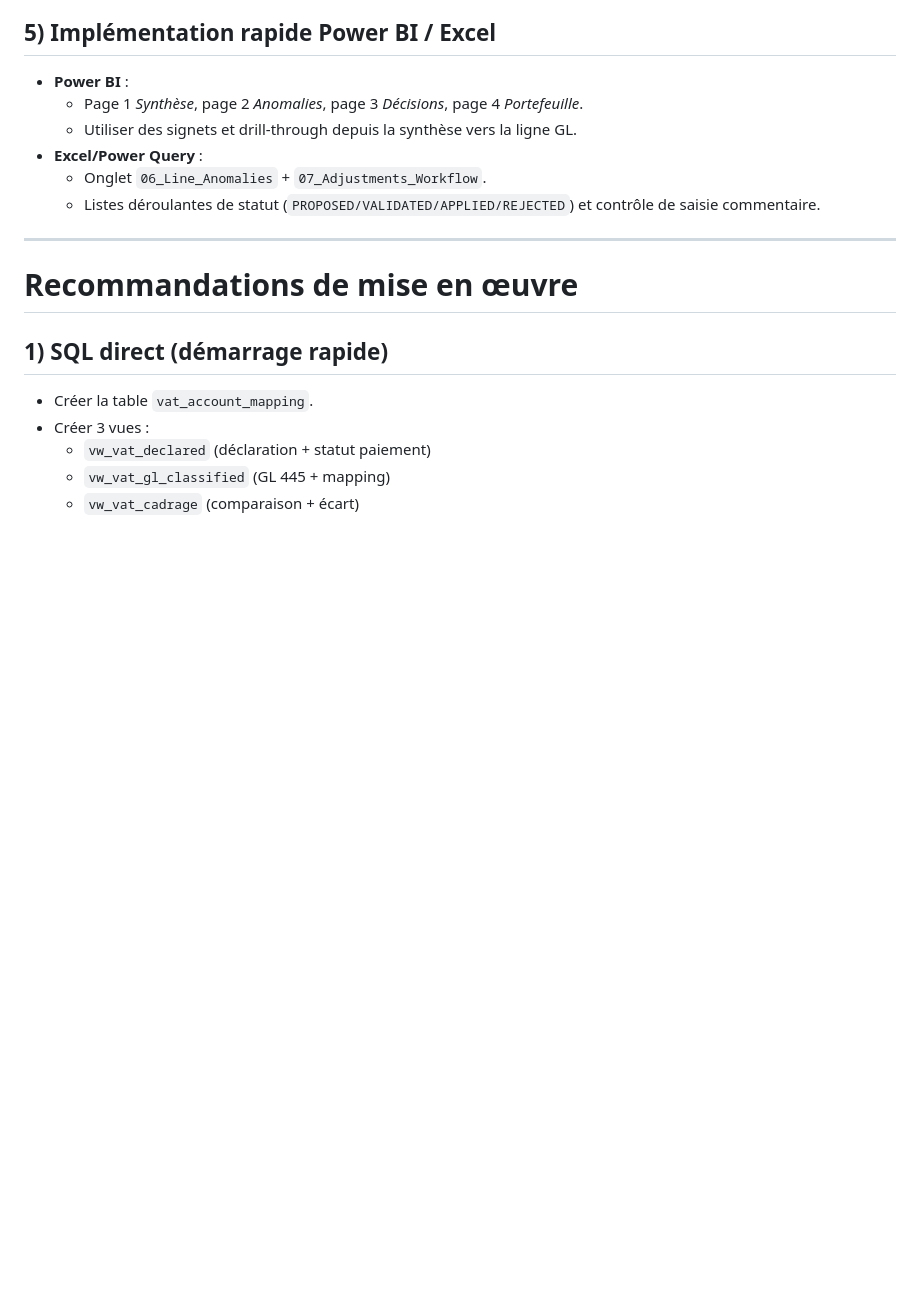
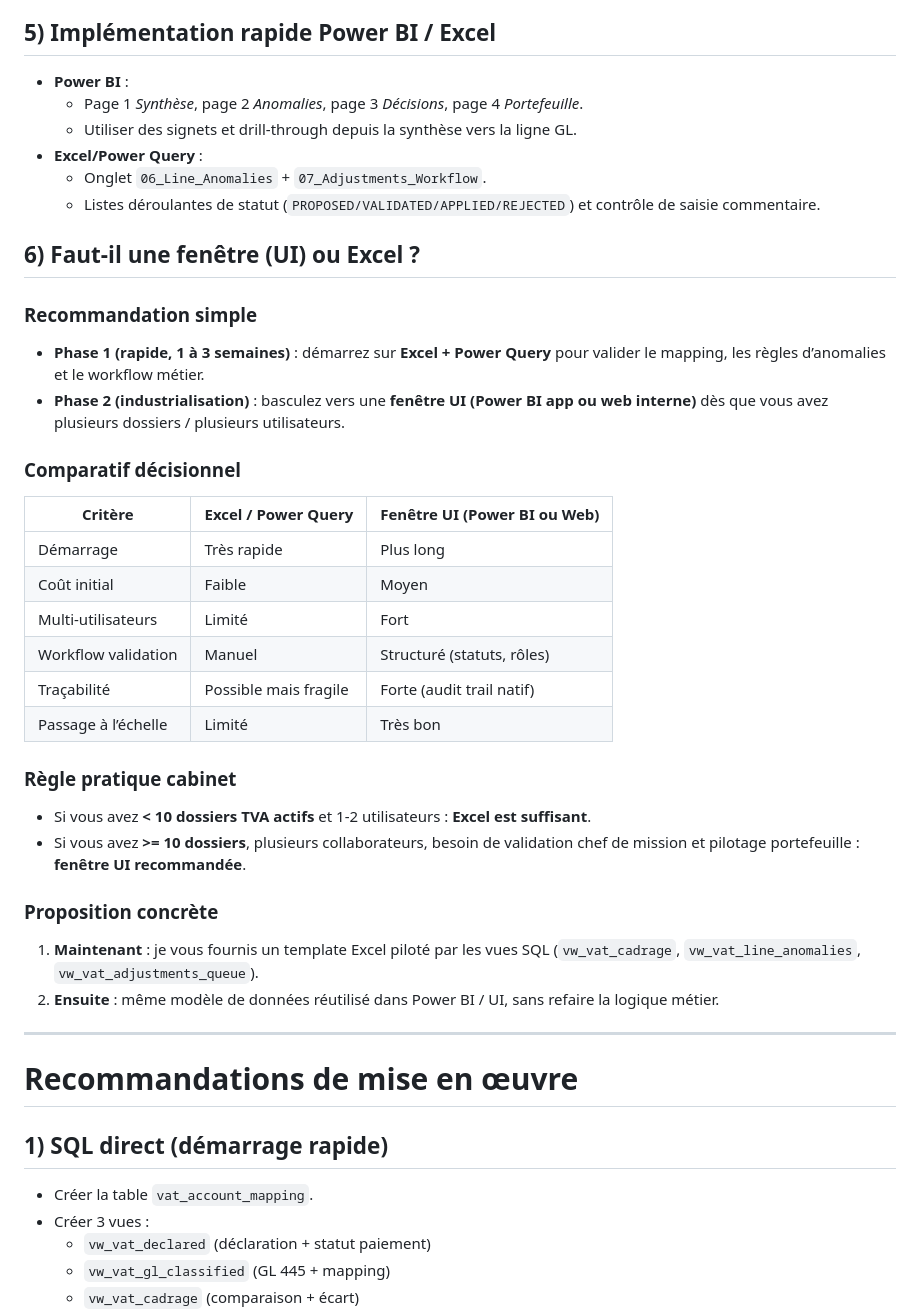
Before and after one commit to mathis2444/TEST, a Markdown page: TVA_CADRAGE_PENNYLANE.md, the part around the change. GitHub-like rendering; blank space fills up the shorter version.

Commit message:
Ajouter un comparatif UI vs Excel et une recommandation de déploiement

```diff
--- a/TVA_CADRAGE_PENNYLANE.md
+++ b/TVA_CADRAGE_PENNYLANE.md
@@ -912,6 +912,34 @@ Colonnes minimales :
   - Onglet `06_Line_Anomalies` + `07_Adjustments_Workflow`.
   - Listes déroulantes de statut (`PROPOSED/VALIDATED/APPLIED/REJECTED`) et contrôle de saisie commentaire.
 
+## 6) Faut-il une fenêtre (UI) ou Excel ?
+
+### Recommandation simple
+
+- **Phase 1 (rapide, 1 à 3 semaines)** : démarrez sur **Excel + Power Query** pour valider le mapping, les règles d’anomalies et le workflow métier.
+- **Phase 2 (industrialisation)** : basculez vers une **fenêtre UI (Power BI app ou web interne)** dès que vous avez plusieurs dossiers / plusieurs utilisateurs.
+
+### Comparatif décisionnel
+
+| Critère | Excel / Power Query | Fenêtre UI (Power BI ou Web) |
+|---|---|---|
+| Démarrage | Très rapide | Plus long |
+| Coût initial | Faible | Moyen |
+| Multi-utilisateurs | Limité | Fort |
+| Workflow validation | Manuel | Structuré (statuts, rôles) |
+| Traçabilité | Possible mais fragile | Forte (audit trail natif) |
+| Passage à l’échelle | Limité | Très bon |
+
+### Règle pratique cabinet
+
+- Si vous avez **< 10 dossiers TVA actifs** et 1-2 utilisateurs : **Excel est suffisant**.
+- Si vous avez **>= 10 dossiers**, plusieurs collaborateurs, besoin de validation chef de mission et pilotage portefeuille : **fenêtre UI recommandée**.
+
+### Proposition concrète
+
+1. **Maintenant** : je vous fournis un template Excel piloté par les vues SQL (`vw_vat_cadrage`, `vw_vat_line_anomalies`, `vw_vat_adjustments_queue`).
+2. **Ensuite** : même modèle de données réutilisé dans Power BI / UI, sans refaire la logique métier.
+
 ---
 
 # Recommandations de mise en œuvre
```
